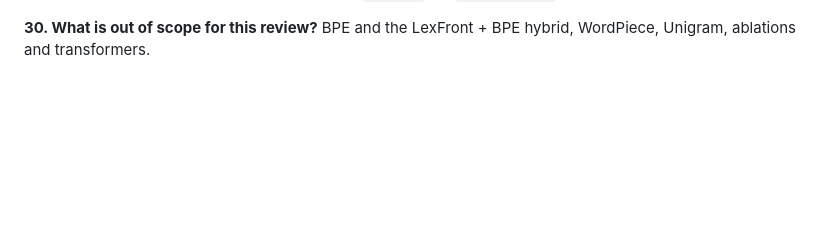
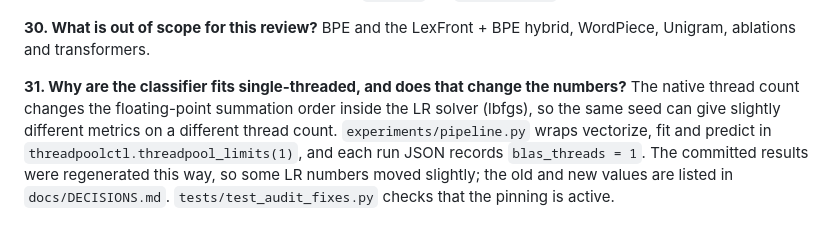
Before and after one commit to PavitranVC/lexfront-dfa-tokenizer, a Markdown page: docs/LEARN.md, the part around the change. Drawn GitHub-style; blank space fills up the shorter version.

Commit message:
docs: add viva Q&A for single-threaded classifier fits
FIXAUDIT (8842baf) pins every vectorize/fit/predict to one BLAS thread
and regenerates the committed LR results. Add Q31 to LEARN.md explaining
why, and where the old and new numbers are recorded.

Claude-Session: https://claude.ai/code/session_01Uh8fxtu9FWa3bgFSCquhvM

```diff
--- a/docs/LEARN.md
+++ b/docs/LEARN.md
@@ -236,3 +236,6 @@ Every number comes from a JSON file in `results/`, written by a script (`python
 
 **30. What is out of scope for this review?**
 BPE and the LexFront + BPE hybrid, WordPiece, Unigram, ablations and transformers.
+
+**31. Why are the classifier fits single-threaded, and does that change the numbers?**
+The native thread count changes the floating-point summation order inside the LR solver (lbfgs), so the same seed can give slightly different metrics on a different thread count. `experiments/pipeline.py` wraps vectorize, fit and predict in `threadpoolctl.threadpool_limits(1)`, and each run JSON records `blas_threads = 1`. The committed results were regenerated this way, so some LR numbers moved slightly; the old and new values are listed in `docs/DECISIONS.md`. `tests/test_audit_fixes.py` checks that the pinning is active.
```
